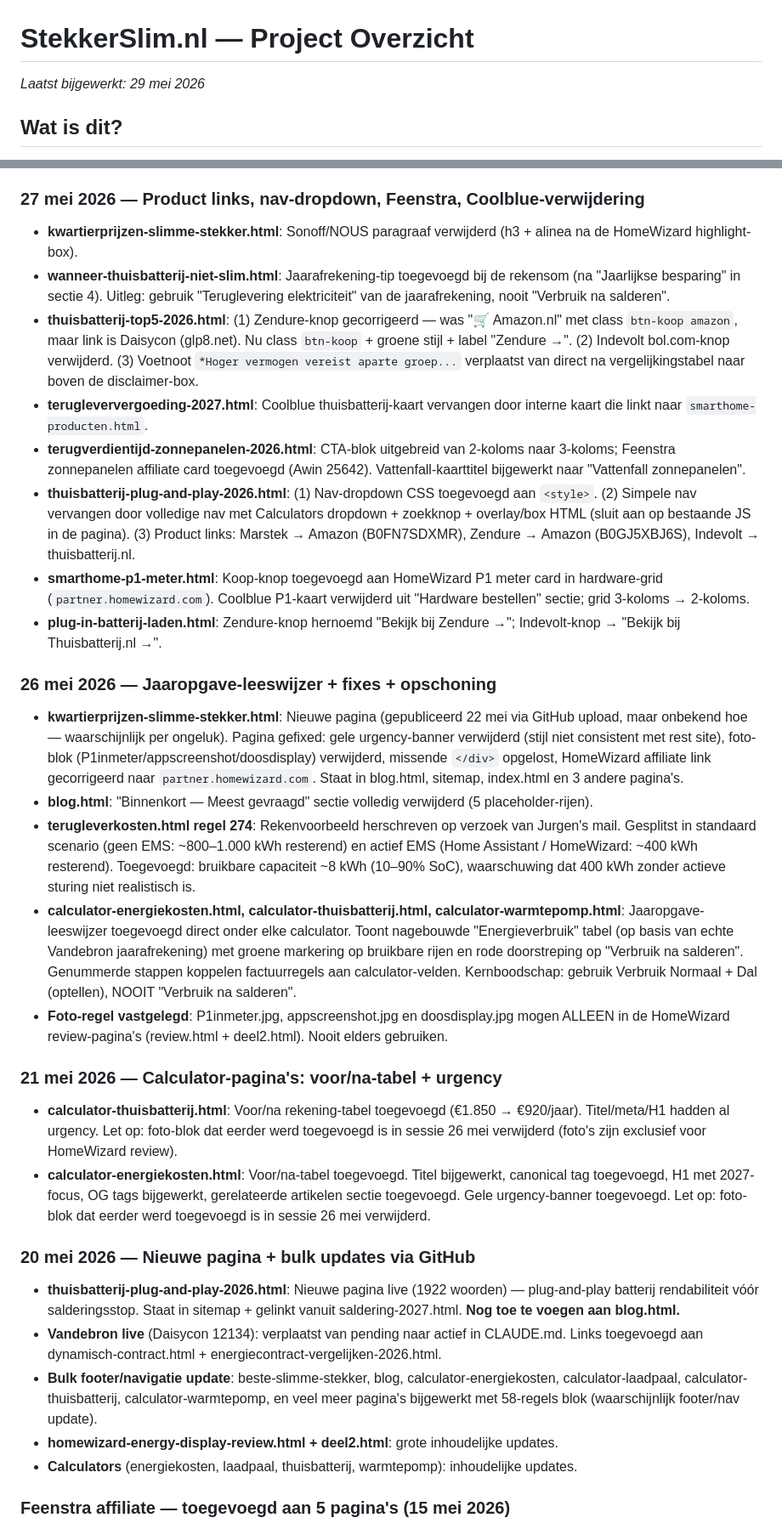
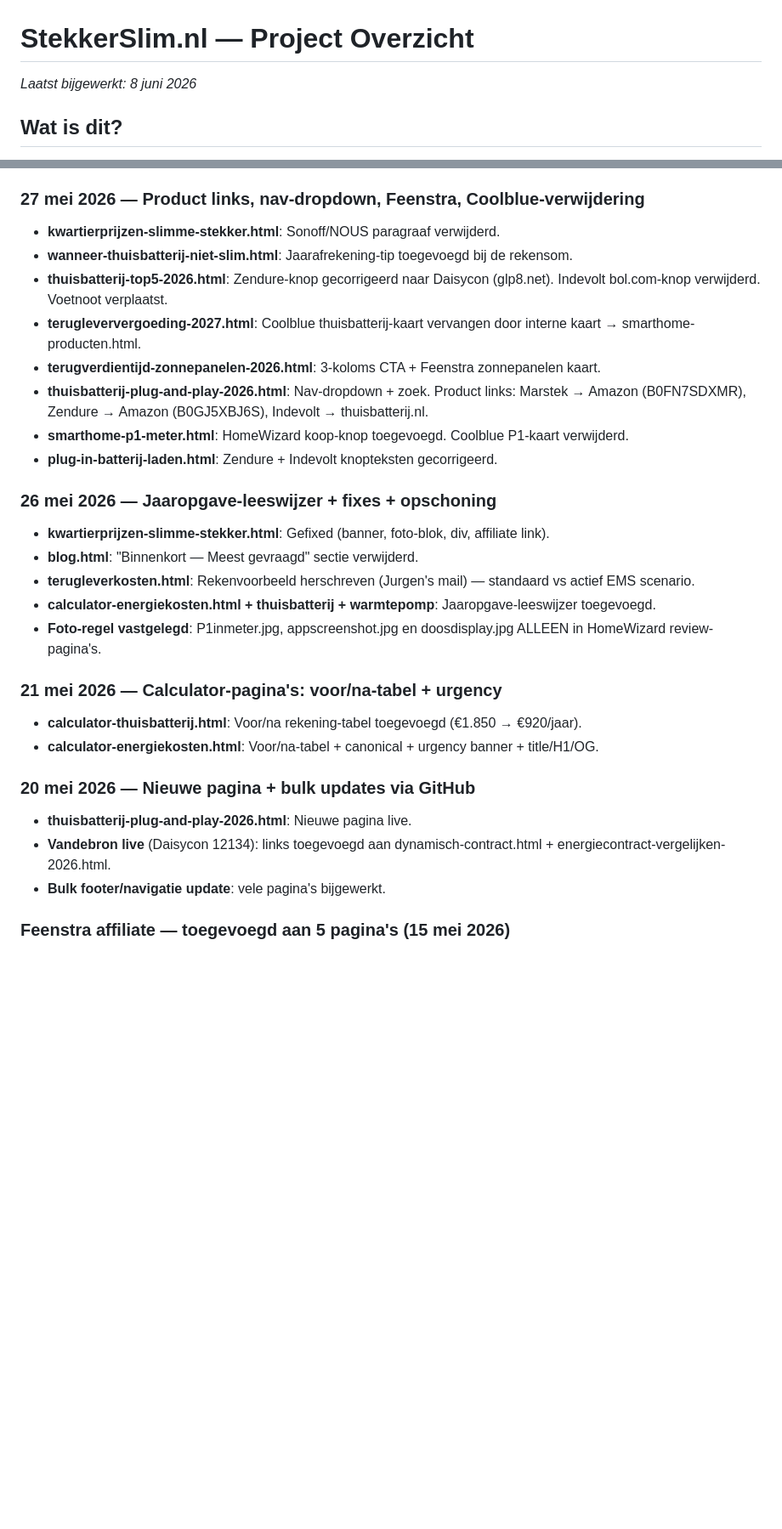
Before and after one commit to Remyster/stekkerslim, a Markdown page: CLAUDE.md, 2 parts joined by grey strips. Shown at 85% size. Rendered like a GitHub page; blank space fills up the shorter version.

```diff
--- a/CLAUDE.md
+++ b/CLAUDE.md
@@ -1,5 +1,5 @@
 # StekkerSlim.nl — Project Overzicht
-*Laatst bijgewerkt: 29 mei 2026*
+*Laatst bijgewerkt: 8 juni 2026*
 
 ## Wat is dit?
 Statische HTML/CSS website over energie besparen voor Nederlandse gezinnen. Geen framework, geen build-stap — losse `.html` bestanden via GitHub Pages op **stekkerslim.nl**.
@@ -111,30 +136,28 @@ Independer, Eneco, Milieucentraal
 
 ### 27 mei 2026 — Product links, nav-dropdown, Feenstra, Coolblue-verwijdering
-- **kwartierprijzen-slimme-stekker.html**: Sonoff/NOUS paragraaf verwijderd (h3 + alinea na de HomeWizard highlight-box).
-- **wanneer-thuisbatterij-niet-slim.html**: Jaarafrekening-tip toegevoegd bij de rekensom (na "Jaarlijkse besparing" in sectie 4). Uitleg: gebruik "Teruglevering elektriciteit" van de jaarafrekening, nooit "Verbruik na salderen".
-- **thuisbatterij-top5-2026.html**: (1) Zendure-knop gecorrigeerd — was "🛒 Amazon.nl" met class `btn-koop amazon`, maar link is Daisycon (glp8.net). Nu class `btn-koop` + groene stijl + label "Zendure →". (2) Indevolt bol.com-knop verwijderd. (3) Voetnoot `*Hoger vermogen vereist aparte groep...` verplaatst van direct na vergelijkingstabel naar boven de disclaimer-box.
-- **terugleververgoeding-2027.html**: Coolblue thuisbatterij-kaart vervangen door interne kaart die linkt naar `smarthome-producten.html`.
-- **terugverdientijd-zonnepanelen-2026.html**: CTA-blok uitgebreid van 2-koloms naar 3-koloms; Feenstra zonnepanelen affiliate card toegevoegd (Awin 25642). Vattenfall-kaarttitel bijgewerkt naar "Vattenfall zonnepanelen".
-- **thuisbatterij-plug-and-play-2026.html**: (1) Nav-dropdown CSS toegevoegd aan `<style>`. (2) Simpele nav vervangen door volledige nav met Calculators dropdown + zoekknop + overlay/box HTML (sluit aan op bestaande JS in de pagina). (3) Product links: Marstek → Amazon (B0FN7SDXMR), Zendure → Amazon (B0GJ5XBJ6S), Indevolt → thuisbatterij.nl.
-- **smarthome-p1-meter.html**: Koop-knop toegevoegd aan HomeWizard P1 meter card in hardware-grid (`partner.homewizard.com`). Coolblue P1-kaart verwijderd uit "Hardware bestellen" sectie; grid 3-koloms → 2-koloms.
-- **plug-in-batterij-laden.html**: Zendure-knop hernoemd "Bekijk bij Zendure →"; Indevolt-knop → "Bekijk bij Thuisbatterij.nl →".
+- **kwartierprijzen-slimme-stekker.html**: Sonoff/NOUS paragraaf verwijderd.
+- **wanneer-thuisbatterij-niet-slim.html**: Jaarafrekening-tip toegevoegd bij de rekensom.
+- **thuisbatterij-top5-2026.html**: Zendure-knop gecorrigeerd naar Daisycon (glp8.net). Indevolt bol.com-knop verwijderd. Voetnoot verplaatst.
+- **terugleververgoeding-2027.html**: Coolblue thuisbatterij-kaart vervangen door interne kaart → smarthome-producten.html.
+- **terugverdientijd-zonnepanelen-2026.html**: 3-koloms CTA + Feenstra zonnepanelen kaart.
+- **thuisbatterij-plug-and-play-2026.html**: Nav-dropdown + zoek. Product links: Marstek → Amazon (B0FN7SDXMR), Zendure → Amazon (B0GJ5XBJ6S), Indevolt → thuisbatterij.nl.
+- **smarthome-p1-meter.html**: HomeWizard koop-knop toegevoegd. Coolblue P1-kaart verwijderd.
+- **plug-in-batterij-laden.html**: Zendure + Indevolt knopteksten gecorrigeerd.
 
 ### 26 mei 2026 — Jaaropgave-leeswijzer + fixes + opschoning
-- **kwartierprijzen-slimme-stekker.html**: Nieuwe pagina (gepubliceerd 22 mei via GitHub upload, maar onbekend hoe — waarschijnlijk per ongeluk). Pagina gefixed: gele urgency-banner verwijderd (stijl niet consistent met rest site), foto-blok (P1inmeter/appscreenshot/doosdisplay) verwijderd, missende `</div>` opgelost, HomeWizard affiliate link gecorrigeerd naar `partner.homewizard.com`. Staat in blog.html, sitemap, index.html en 3 andere pagina's.
-- **blog.html**: "Binnenkort — Meest gevraagd" sectie volledig verwijderd (5 placeholder-rijen).
-- **terugleverkosten.html regel 274**: Rekenvoorbeeld herschreven op verzoek van Jurgen's mail. Gesplitst in standaard scenario (geen EMS: ~800–1.000 kWh resterend) en actief EMS (Home Assistant / HomeWizard: ~400 kWh resterend). Toegevoegd: bruikbare capaciteit ~8 kWh (10–90% SoC), waarschuwing dat 400 kWh zonder actieve sturing niet realistisch is.
-- **calculator-energiekosten.html, calculator-thuisbatterij.html, calculator-warmtepomp.html**: Jaaropgave-leeswijzer toegevoegd direct onder elke calculator. Toont nagebouwde "Energieverbruik" tabel (op basis van echte Vandebron jaarafrekening) met groene markering op bruikbare rijen en rode doorstreping op "Verbruik na salderen". Genummerde stappen koppelen factuurregels aan calculator-velden. Kernboodschap: gebruik Verbruik Normaal + Dal (optellen), NOOIT "Verbruik na salderen".
-- **Foto-regel vastgelegd**: P1inmeter.jpg, appscreenshot.jpg en doosdisplay.jpg mogen ALLEEN in de HomeWizard review-pagina's (review.html + deel2.html). Nooit elders gebruiken.
+- **kwartierprijzen-slimme-stekker.html**: Gefixed (banner, foto-blok, div, affiliate link).
+- **blog.html**: "Binnenkort — Meest gevraagd" sectie verwijderd.
+- **terugleverkosten.html**: Rekenvoorbeeld herschreven (Jurgen's mail) — standaard vs actief EMS scenario.
+- **calculator-energiekosten.html + thuisbatterij + warmtepomp**: Jaaropgave-leeswijzer toegevoegd.
+- **Foto-regel vastgelegd**: P1inmeter.jpg, appscreenshot.jpg en doosdisplay.jpg ALLEEN in HomeWizard review-pagina's.
 
 ### 21 mei 2026 — Calculator-pagina's: voor/na-tabel + urgency
-- **calculator-thuisbatterij.html**: Voor/na rekening-tabel toegevoegd (€1.850 → €920/jaar). Titel/meta/H1 hadden al urgency. Let op: foto-blok dat eerder werd toegevoegd is in sessie 26 mei verwijderd (foto's zijn exclusief voor HomeWizard review).
-- **calculator-energiekosten.html**: Voor/na-tabel toegevoegd. Titel bijgewerkt, canonical tag toegevoegd, H1 met 2027-focus, OG tags bijgewerkt, gerelateerde artikelen sectie toegevoegd. Gele urgency-banner toegevoegd. Let op: foto-blok dat eerder werd toegevoegd is in sessie 26 mei verwijderd.
+- **calculator-thuisbatterij.html**: Voor/na rekening-tabel toegevoegd (€1.850 → €920/jaar).
+- **calculator-energiekosten.html**: Voor/na-tabel + canonical + urgency banner + title/H1/OG.
 
 ### 20 mei 2026 — Nieuwe pagina + bulk updates via GitHub
-- **thuisbatterij-plug-and-play-2026.html**: Nieuwe pagina live (1922 woorden) — plug-and-play batterij rendabiliteit vóór salderingsstop. Staat in sitemap + gelinkt vanuit saldering-2027.html. **Nog toe te voegen aan blog.html.**
-- **Vandebron live** (Daisycon 12134): verplaatst van pending naar actief in CLAUDE.md. Links toegevoegd aan dynamisch-contract.html + energiecontract-vergelijken-2026.html.
-- **Bulk footer/navigatie update**: beste-slimme-stekker, blog, calculator-energiekosten, calculator-laadpaal, calculator-thuisbatterij, calculator-warmtepomp, en veel meer pagina's bijgewerkt met 58-regels blok (waarschijnlijk footer/nav update).
-- **homewizard-energy-display-review.html + deel2.html**: grote inhoudelijke updates.
-- **Calculators** (energiekosten, laadpaal, thuisbatterij, warmtepomp): inhoudelijke updates.
+- **thuisbatterij-plug-and-play-2026.html**: Nieuwe pagina live.
+- **Vandebron live** (Daisycon 12134): links toegevoegd aan dynamisch-contract.html + energiecontract-vergelijken-2026.html.
+- **Bulk footer/navigatie update**: vele pagina's bijgewerkt.
 
 ### Feenstra affiliate — toegevoegd aan 5 pagina's (15 mei 2026)
```
Also changed, not shown: other parts of CLAUDE.md (+73 -63 lines).
